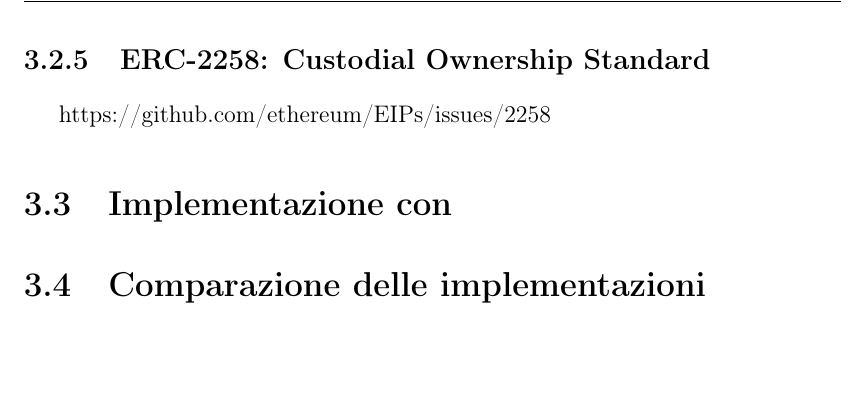
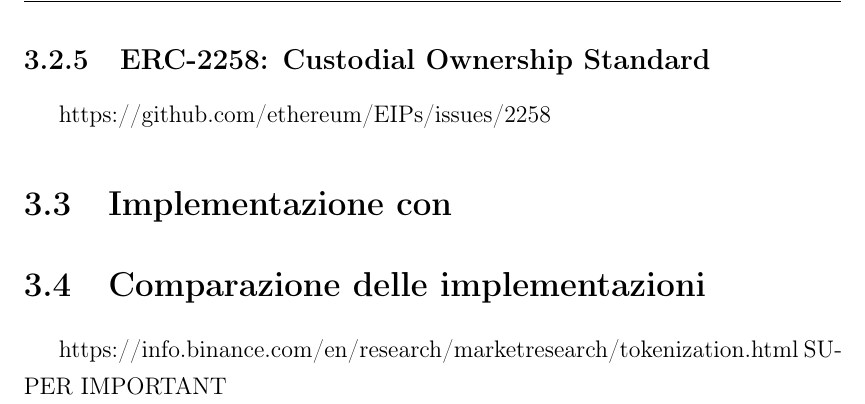
Before and after one commit to minellogiacomo/Thesis, a LaTeX thesis (tesi.tex, which reads 3capitolo.tex): part of page 22 of 27, cut so that both start at the same text. Compiled offline with pdfLaTeX.

Commit message:
update with an important source

```diff
--- a/3capitolo.tex
+++ b/3capitolo.tex
@@ -14,3 +14,5 @@ https://github.com/ethereum/EIPs/issues/1644
 https://github.com/ethereum/EIPs/issues/2258
 \section{Implementazione con }
 \section{Comparazione delle implementazioni}
+
+https://info.binance.com/en/research/marketresearch/tokenization.html SUPER IMPORTANT
```
